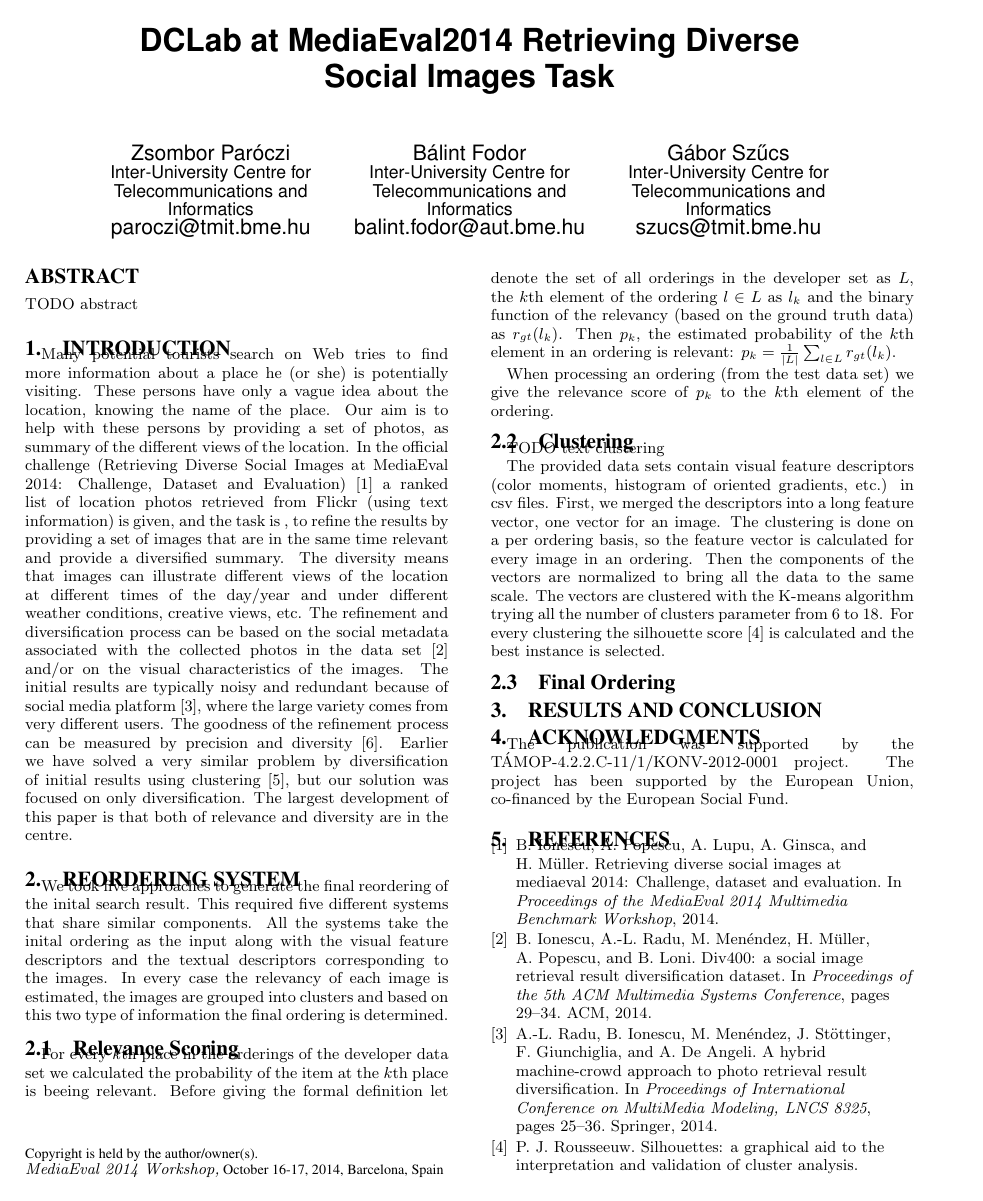
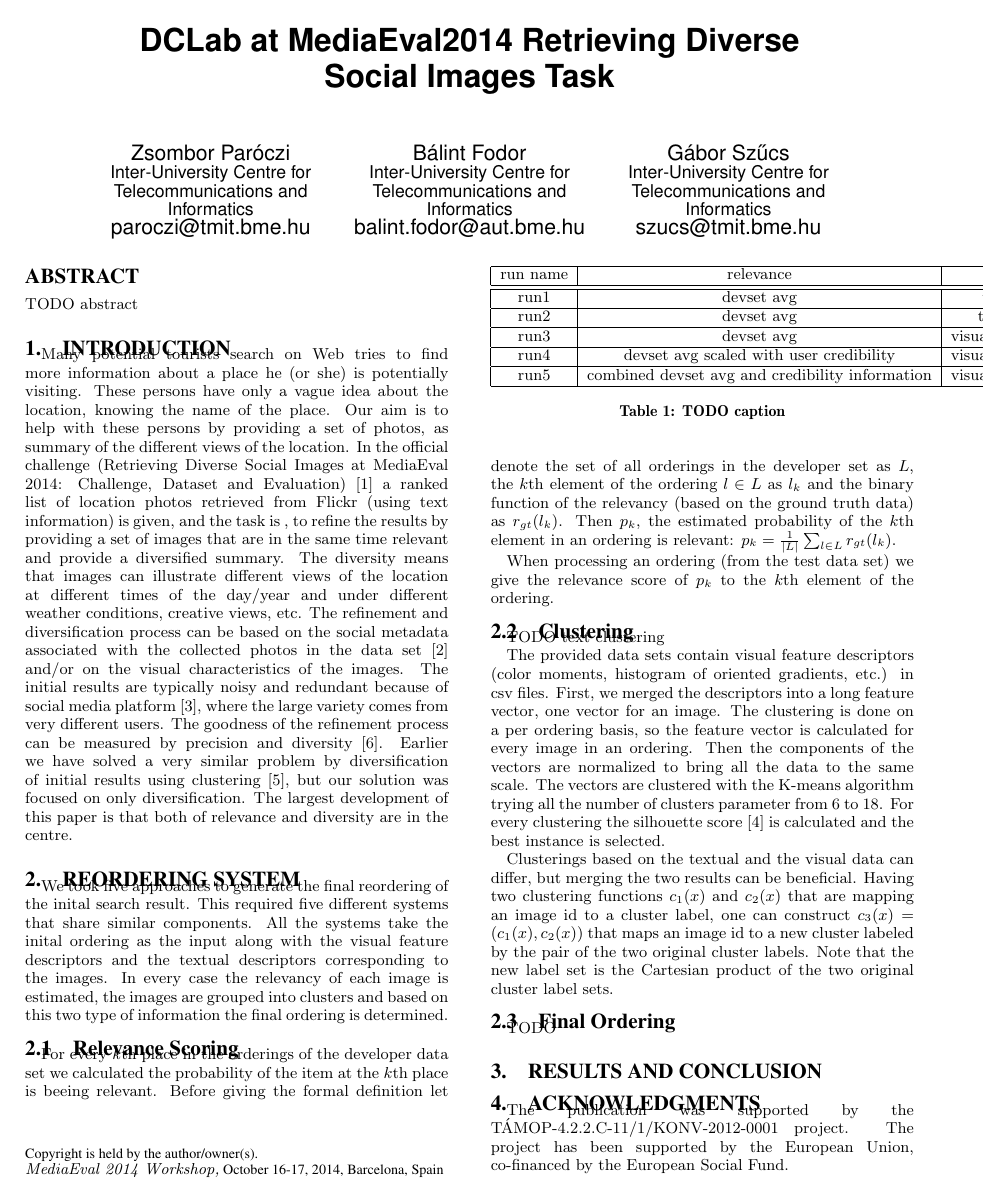
Before and after one commit to DCLab-MediaLab/mediaevalworkingnotes, a LaTeX paper (DiverseImages/DiverseImages.tex): page 1 of 2. Compiled offline with pdfLaTeX.

Commit message:
cluster merging

```diff
--- a/DiverseImages/DiverseImages.tex
+++ b/DiverseImages/DiverseImages.tex
@@ -41,6 +41,26 @@ The goodness of the refinement process can be measured by precision and diversit
 
 We took five approaches to generate the final reordering of the inital search result. This required five different systems that share similar components. All the systems take the inital ordering as the input along with the visual feature descriptors and the textual descriptors corresponding to the images. In every case the relevancy of each image is estimated, the images are grouped into clusters and based on this two type of information the final ordering is determined.
 
+\begin{table}[h]
+\begin{tabular}{|c|c|c|}
+	\hline
+	run name & relevance & clustering\tabularnewline
+	\hline
+	\hline
+	run1 & devset avg & visual descriptors\tabularnewline
+	\hline
+	run2 & devset avg & textual descriptors\tabularnewline
+	\hline
+	run3 & devset avg & visual+textual descriptors\tabularnewline
+	\hline
+	run4 & devset avg scaled with user credibility & visual+textual descriptors\tabularnewline
+	\hline
+	run5 & combined devset avg and credibility information & visual+textual descriptors\tabularnewline
+	\hline
+\end{tabular}
+\caption{TODO caption}
+\end{table}
+
 \subsection{Relevance Scoring}
 
 For every $k$th place in the orderings of the developer data set we calculated the probability of the item at the $k$th place is beeing relevant. Before giving the formal definition let denote the set of all orderings in the developer set as $L$, the $k$th element of the ordering $l \in L$ as $l_k$ and the binary function of the relevancy (based on the ground truth data) as $r_{gt}(l_k)$. Then $p_k$, the estimated probability of the $k$th element in an ordering is relevant:
@@ -54,7 +74,11 @@ TODO text clustering
 
 The provided data sets contain visual feature descriptors (color moments, histogram of oriented gradients, etc.) in csv files. First, we merged the descriptors into a long feature vector, one vector for an image. The clustering is done on a per ordering basis, so the feature vector is calculated for every image in an ordering. Then the components of the vectors are normalized to bring all the data to the same scale. The vectors are clustered with the K-means algorithm trying all the number of clusters parameter from 6 to 18. For every clustering the silhouette score \cite{rousseeuw1987silhouettes} is calculated and the best instance is selected.
 
+Clusterings based on the textual and the visual data can differ, but merging the two results can be beneficial. Having two clustering functions $c_1(x)$ and $c_2(x)$ that are mapping an image id to a cluster label, one can construct $c_3(x) = (c_1(x), c_2(x))$ that maps an image id to a new cluster labeled by the pair of the two original cluster labels. Note that the new label set is the Cartesian product of the two original cluster label sets.
+
 \subsection{Final Ordering}
+
+TODO
 
 \section{Results and Conclusion}
 
@@ -90,3 +103,4 @@ The provided data sets contain visual feature descriptors (color moments, histog
+\end{table}
 
 % \subsection{Linking subtask}
 
```
Also changed, not shown: DiverseImages/DiverseImages.pdf, DiverseImages/DiverseImages.tex (47 more changed lines).
